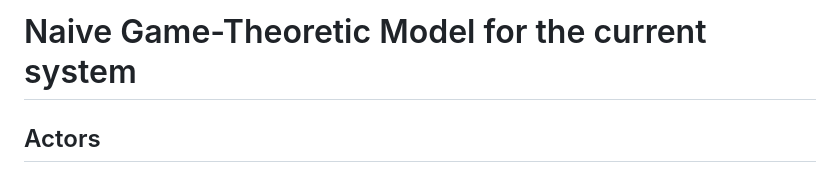
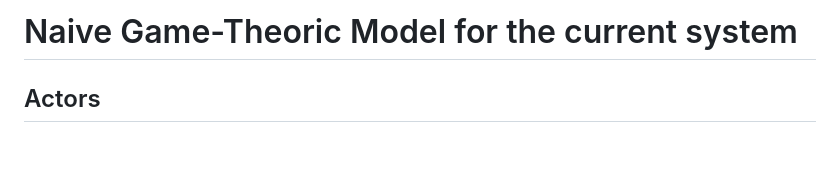
Before and after one commit to RedChainLab/Reliability-Is-Blind-Collective-Incentives, a Markdown page: 2024-07-01_Game-Theoretic-Model-of-the-System/01-Current-System-Naive-Game-Theoric-Model.md, the part around the change. Rendered like a GitHub page; blank space fills up the shorter version.

```diff
--- a/2024-07-01_Game-Theoretic-Model-of-the-System/01-Current-System-Naive-Game-Theoric-Model.md
+++ b/2024-07-01_Game-Theoretic-Model-of-the-System/01-Current-System-Naive-Game-Theoric-Model.md
@@ -1,4 +1,4 @@
-# Naive Game-Theoretic Model for the current system
+# Naive Game-Theoric Model for the current system
 
 ## Actors
 For our first model, we'll try to abstract the problem a bit. In theory, the Computing Provider is not one actor but several different actors (such as worker, scheduler...) working together.
```
Also changed, not shown: 2024-07-01_Game-Theoretic-Model-of-the-System/02-Current-System-Advanced-Game-Theoric-Model.md (+30 -14 lines).
